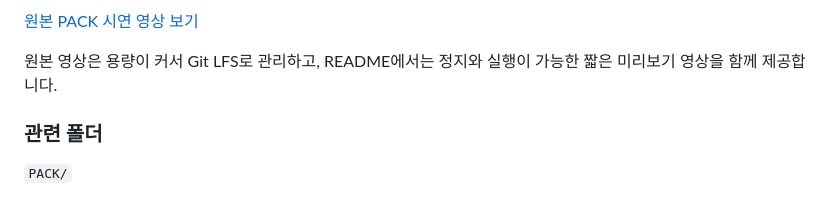
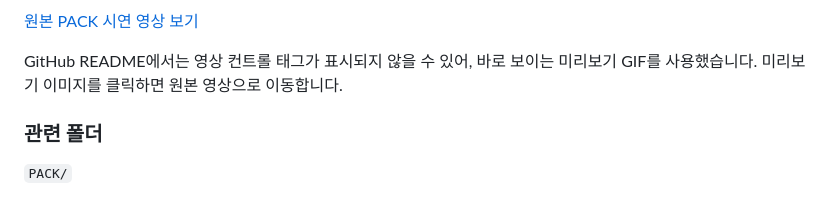
Before and after one commit to kimayeong21/R2-cleaned, a Markdown page: README.md, the part around one of its changes. GitHub-like rendering.

```diff
--- a/README.md
+++ b/README.md
@@ -244,7 +244,7 @@ ROS2 Humble, Python, OpenCV, ArUco, solvePnP, TurtleBot3 Waffle Pi, Nav2, A*, Pu
 
 [원본 PACK 시연 영상 보기](https://media.githubusercontent.com/media/kimayeong21/R2-cleaned/main/PACK/PACK.mp4)
 
-원본 영상은 용량이 커서 Git LFS로 관리하고, README에서는 정지와 실행이 가능한 짧은 미리보기 영상을 함께 제공합니다.
+GitHub README에서는 영상 컨트롤 태그가 표시되지 않을 수 있어, 바로 보이는 미리보기 GIF를 사용했습니다. 미리보기 이미지를 클릭하면 원본 영상으로 이동합니다.
 
 ### 관련 폴더
 
```
Also changed, not shown: other parts of README.md (+1 -1 lines).
